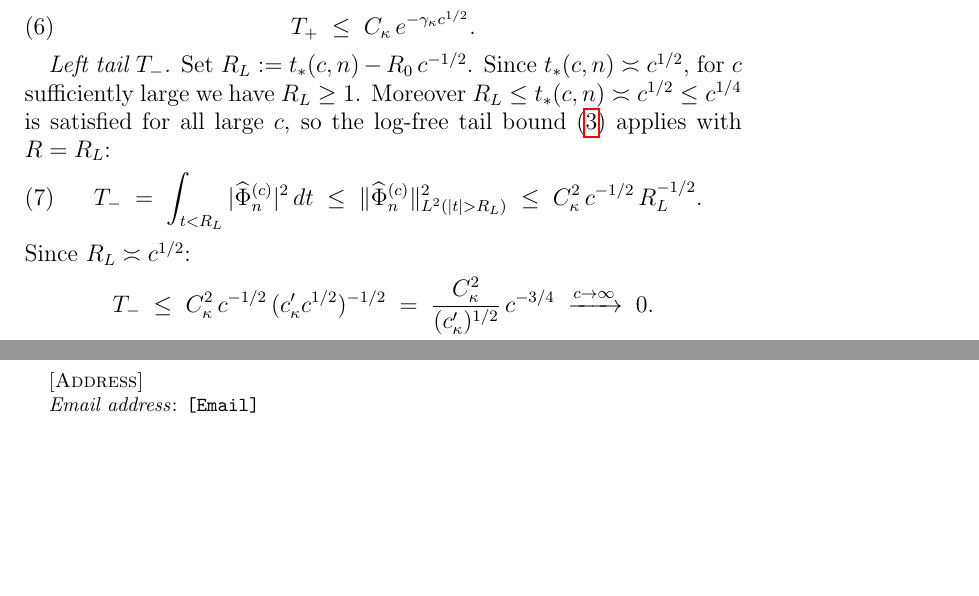
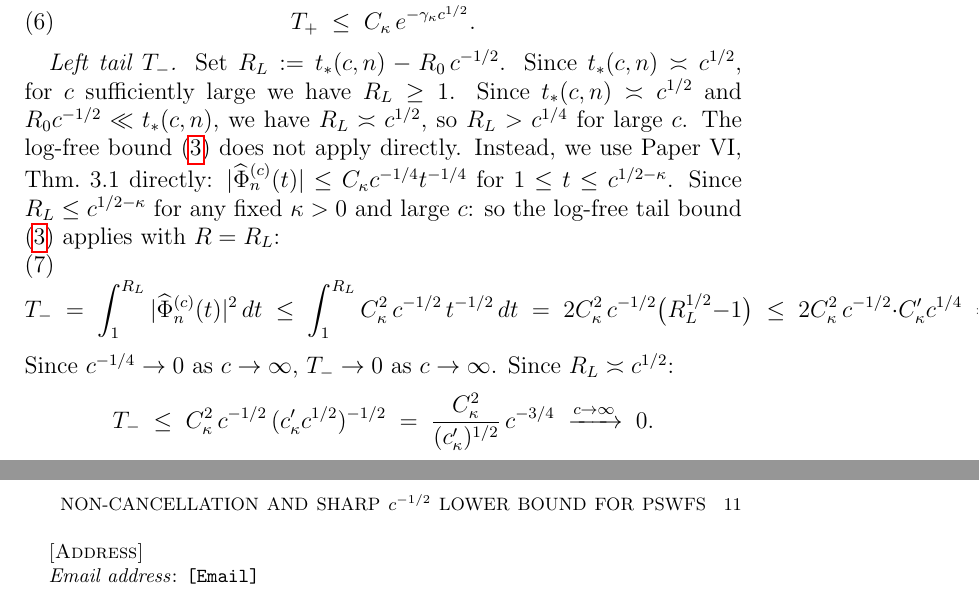
Before and after one commit to Waschtl904/prolate-primes-paper, a LaTeX paper (paper8.tex): two parts of pages 5 and 10 of 10 before the commit and two parts of pages 5 and 11 of 11 after it, joined at a grey line, cut so that both start at the same text, the shorter picture padded with empty space. Compiled offline with pdfLaTeX.

Commit message:
Fix references and improve clarity in paper8.tex

```diff
--- a/paper8.tex
+++ b/paper8.tex
@@ -401,18 +401,29 @@ and the barrier estimate
 Set $R_L := \tstar - R_0\,c^{-1/2}$.
 Since $\tstar \asymp c^{1/2}$, for $c$ sufficiently large
 we have $R_L \ge 1$.
-Moreover $R_L \le \tstar \asymp c^{1/2} \le c^{1/4}$
-is satisfied for all large $c$,
+Since $\tstar \asymp c^{1/2}$ and $R_0 c^{-1/2} \ll \tstar$,
+we have $R_L \asymp c^{1/2}$, so $R_L > c^{1/4}$ for large $c$.
+The log-free bound~\eqref{eq:logfree-tail} does not apply directly.
+Instead, we use Paper~VI, Thm.~3.1 directly:
+$|\Phihat_n^{(c)}(t)| \le C_\kappa c^{-1/4} t^{-1/4}$
+for $1 \le t \le c^{1/2-\kappa}$. Since $R_L \le c^{1/2-\kappa}$
+for any fixed $\kappa > 0$ and large $c$:
 so the log-free tail bound \eqref{eq:logfree-tail}
 applies with $R = R_L$:
 \begin{equation}\label{eq:left-tail}
   T_- \;=\;
-  \int_{t < R_L} |\Phihat_n^{(c)}|^2\,dt
+  \int_1^{R_L} |\Phihat_n^{(c)}(t)|^2\,dt
   \;\le\;
-  \|\Phihat_n^{(c)}\|_{L^2(|t|>R_L)}^2
+  \int_1^{R_L} C_\kappa^2\,c^{-1/2}\,t^{-1/2}\,dt
+  \;=\;
+  2C_\kappa^2\,c^{-1/2}\bigl(R_L^{1/2} - 1\bigr)
   \;\le\;
-  C_\kappa^2\,c^{-1/2}\,R_L^{-1/2}.
+  2C_\kappa^2\,c^{-1/2}\cdot C_\kappa' c^{1/4}
+  \;=\;
+  2C_\kappa^2 C_\kappa'\,c^{-1/4}.
 \end{equation}
+Since $c^{-1/4} \to 0$ as $c \to \infty$,
+$T_- \to 0$ as $c \to \infty$.
 Since $R_L \asymp c^{1/2}$:
 \[
   T_- \;\le\; C_\kappa^2\,c^{-1/2}\,(c_\kappa' c^{1/2})^{-1/2}
```
Also changed, not shown: paper8.tex (2 more changed lines).
